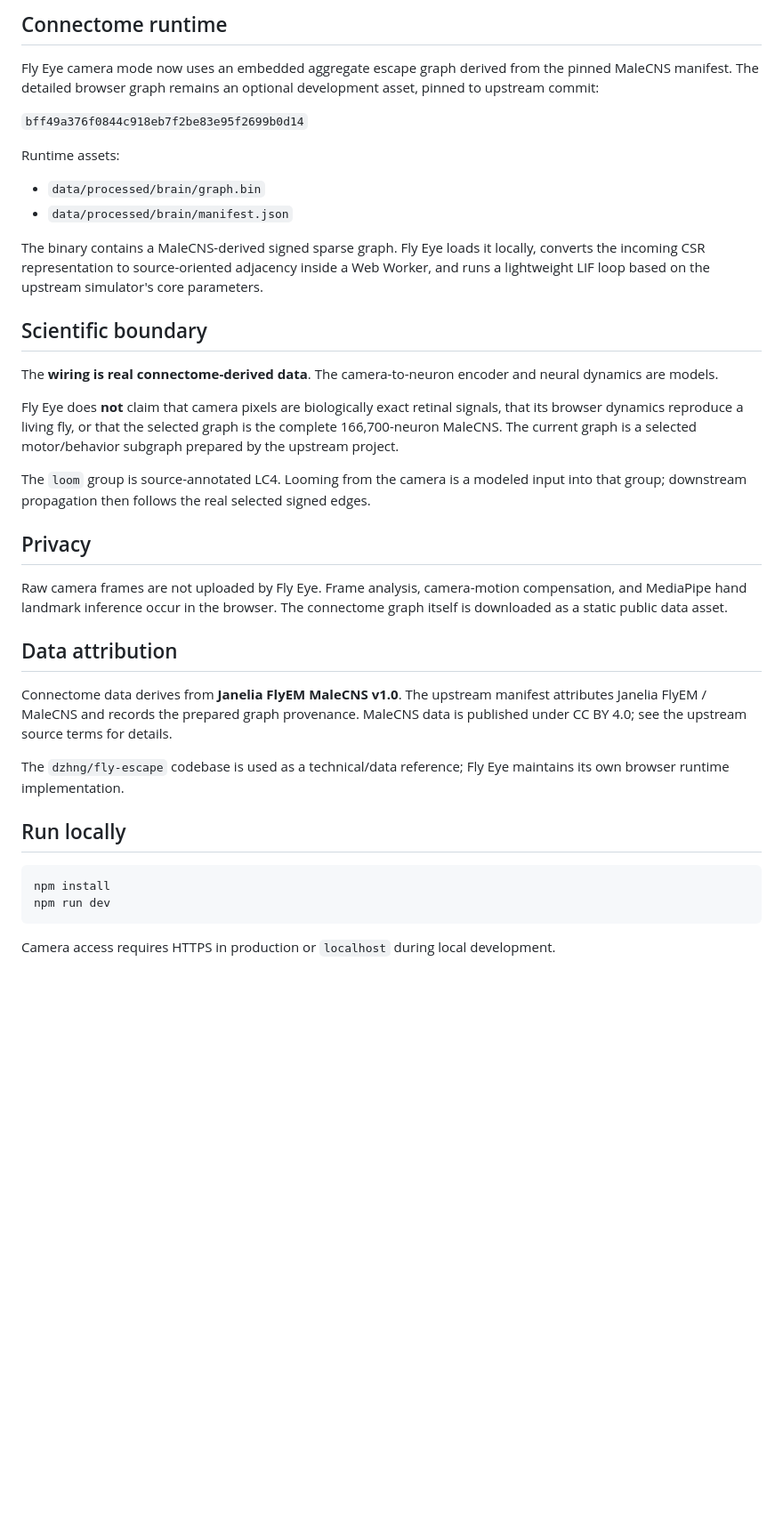
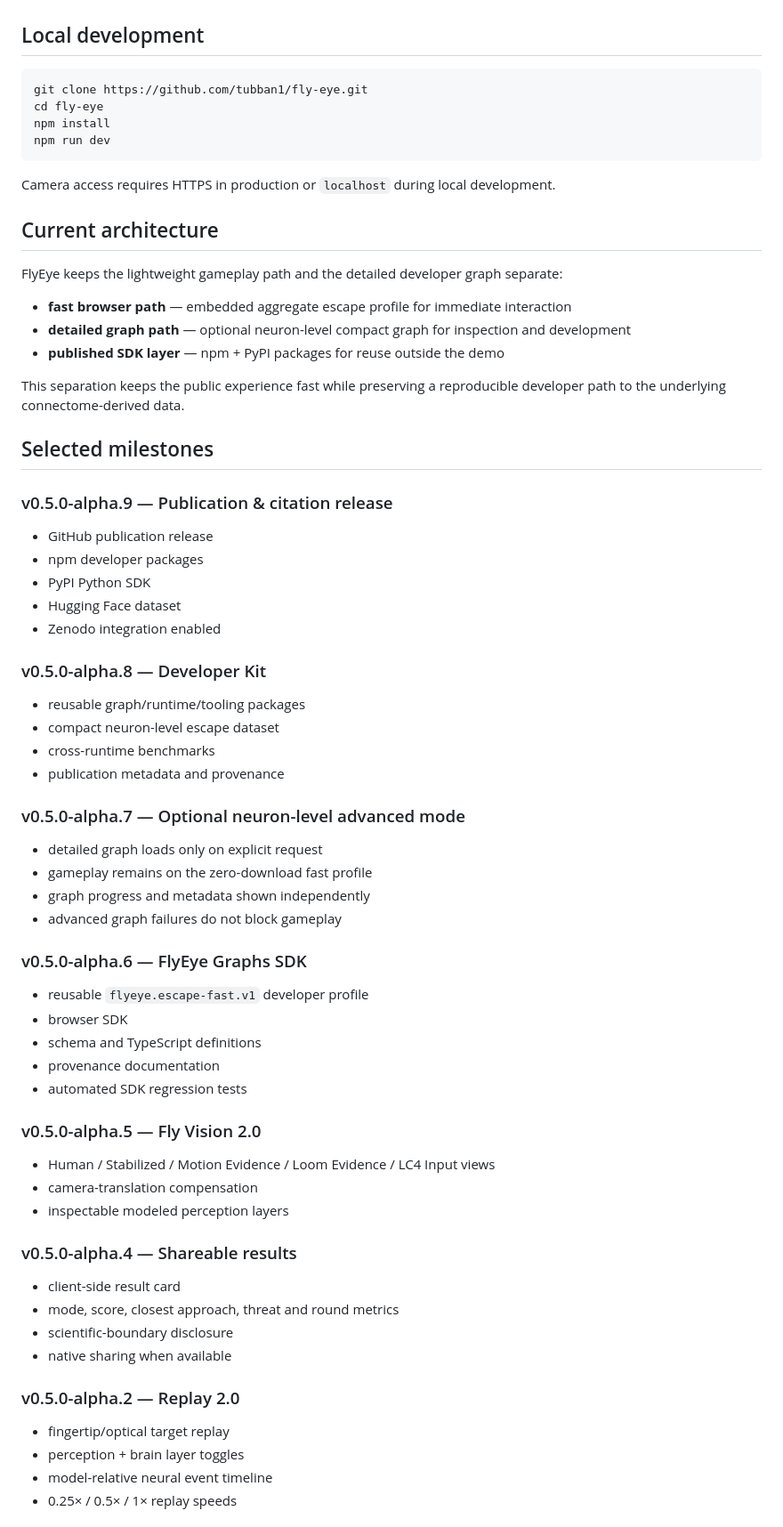
Before and after one commit to tubban1/fly-eye, a Markdown page: README.md, the part around one of its changes. Shown at 89% size. Drawn GitHub-style; blank space fills up the shorter version.

Commit message:
docs: launch-ready FlyEye Developer Kit README

````diff
--- a/README.md
+++ b/README.md
@@ -173,39 +128,73 @@ MediaPipe is used only to isolate likely player-hand pixels/landmarks. It does *
-## Connectome runtime
-
-Fly Eye camera mode now uses an embedded aggregate escape graph derived from the pinned MaleCNS manifest. The detailed browser graph remains an optional development asset, pinned to upstream commit:
-
-`bff49a376f0844c918eb7f2be83e95f2699b0d14`
-
-Runtime assets:
-
-- `data/processed/brain/graph.bin`
-- `data/processed/brain/manifest.json`
-
-The binary contains a MaleCNS-derived signed sparse graph. Fly Eye loads it locally, converts the incoming CSR representation to source-oriented adjacency inside a Web Worker, and runs a lightweight LIF loop based on the upstream simulator's core parameters.
-
-## Scientific boundary
-
-The **wiring is real connectome-derived data**. The camera-to-neuron encoder and neural dynamics are models.
-
-Fly Eye does **not** claim that camera pixels are biologically exact retinal signals, that its browser dynamics reproduce a living fly, or that the selected graph is the complete 166,700-neuron MaleCNS. The current graph is a selected motor/behavior subgraph prepared by the upstream project.
-
-The `loom` group is source-annotated LC4. Looming from the camera is a modeled input into that group; downstream propagation then follows the real selected signed edges.
-
-## Privacy
-
-Raw camera frames are not uploaded by Fly Eye. Frame analysis, camera-motion compensation, and MediaPipe hand landmark inference occur in the browser. The connectome graph itself is downloaded as a static public data asset.
-
-## Data attribution
-
-Connectome data derives from **Janelia FlyEM MaleCNS v1.0**. The upstream manifest attributes Janelia FlyEM / MaleCNS and records the prepared graph provenance. MaleCNS data is published under CC BY 4.0; see the upstream source terms for details.
-
-The `dzhng/fly-escape` codebase is used as a technical/data reference; Fly Eye maintains its own browser runtime implementation.
-
-## Run locally
+## Local development
 
 ```bash
+git clone https://github.com/tubban1/fly-eye.git
+cd fly-eye
 npm install
 npm run dev
 ```
 
 Camera access requires HTTPS in production or `localhost` during local development.
+
+## Current architecture
+
+FlyEye keeps the lightweight gameplay path and the detailed developer graph separate:
+
+- **fast browser path** — embedded aggregate escape profile for immediate interaction
+- **detailed graph path** — optional neuron-level compact graph for inspection and development
+- **published SDK layer** — npm + PyPI packages for reuse outside the demo
+
+This separation keeps the public experience fast while preserving a reproducible developer path to the underlying connectome-derived data.
+
+## Selected milestones
+
+### v0.5.0-alpha.9 — Publication & citation release
+
+- GitHub publication release
+- npm developer packages
+- PyPI Python SDK
+- Hugging Face dataset
+- Zenodo integration enabled
+
+### v0.5.0-alpha.8 — Developer Kit
+
+- reusable graph/runtime/tooling packages
+- compact neuron-level escape dataset
+- cross-runtime benchmarks
+- publication metadata and provenance
+
+### v0.5.0-alpha.7 — Optional neuron-level advanced mode
+
+- detailed graph loads only on explicit request
+- gameplay remains on the zero-download fast profile
+- graph progress and metadata shown independently
+- advanced graph failures do not block gameplay
+
+### v0.5.0-alpha.6 — FlyEye Graphs SDK
+
+- reusable `flyeye.escape-fast.v1` developer profile
+- browser SDK
+- schema and TypeScript definitions
+- provenance documentation
+- automated SDK regression tests
+
+### v0.5.0-alpha.5 — Fly Vision 2.0
+
+- Human / Stabilized / Motion Evidence / Loom Evidence / LC4 Input views
+- camera-translation compensation
+- inspectable modeled perception layers
+
+### v0.5.0-alpha.4 — Shareable results
+
+- client-side result card
+- mode, score, closest approach, threat and round metrics
+- scientific-boundary disclosure
+- native sharing when available
+
+### v0.5.0-alpha.2 — Replay 2.0
+
+- fingertip/optical target replay
+- perception + brain layer toggles
+- model-relative neural event timeline
+- 0.25× / 0.5× / 1× replay speeds
+
````
Also changed, not shown: other parts of README.md (+115 -142 lines).
